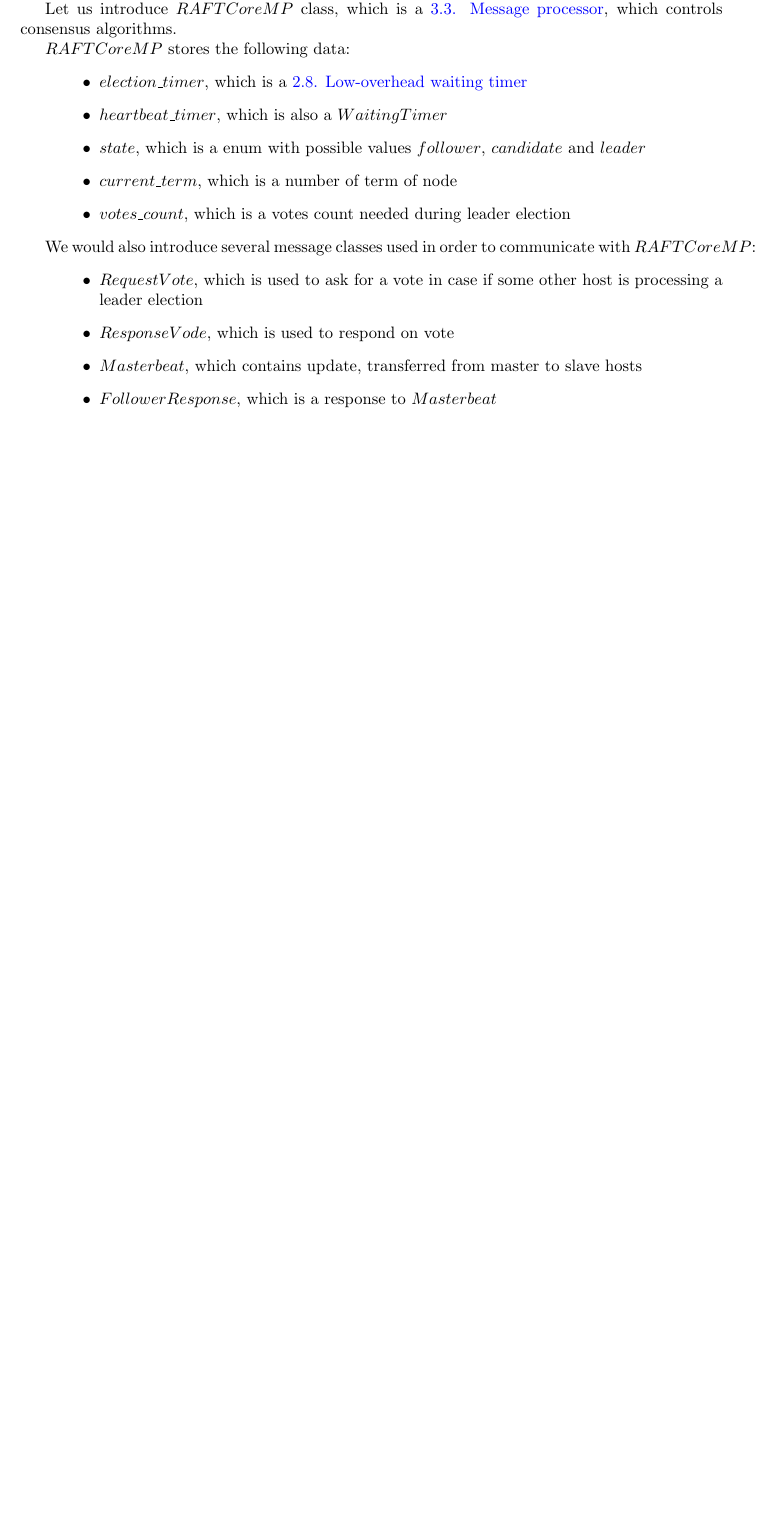
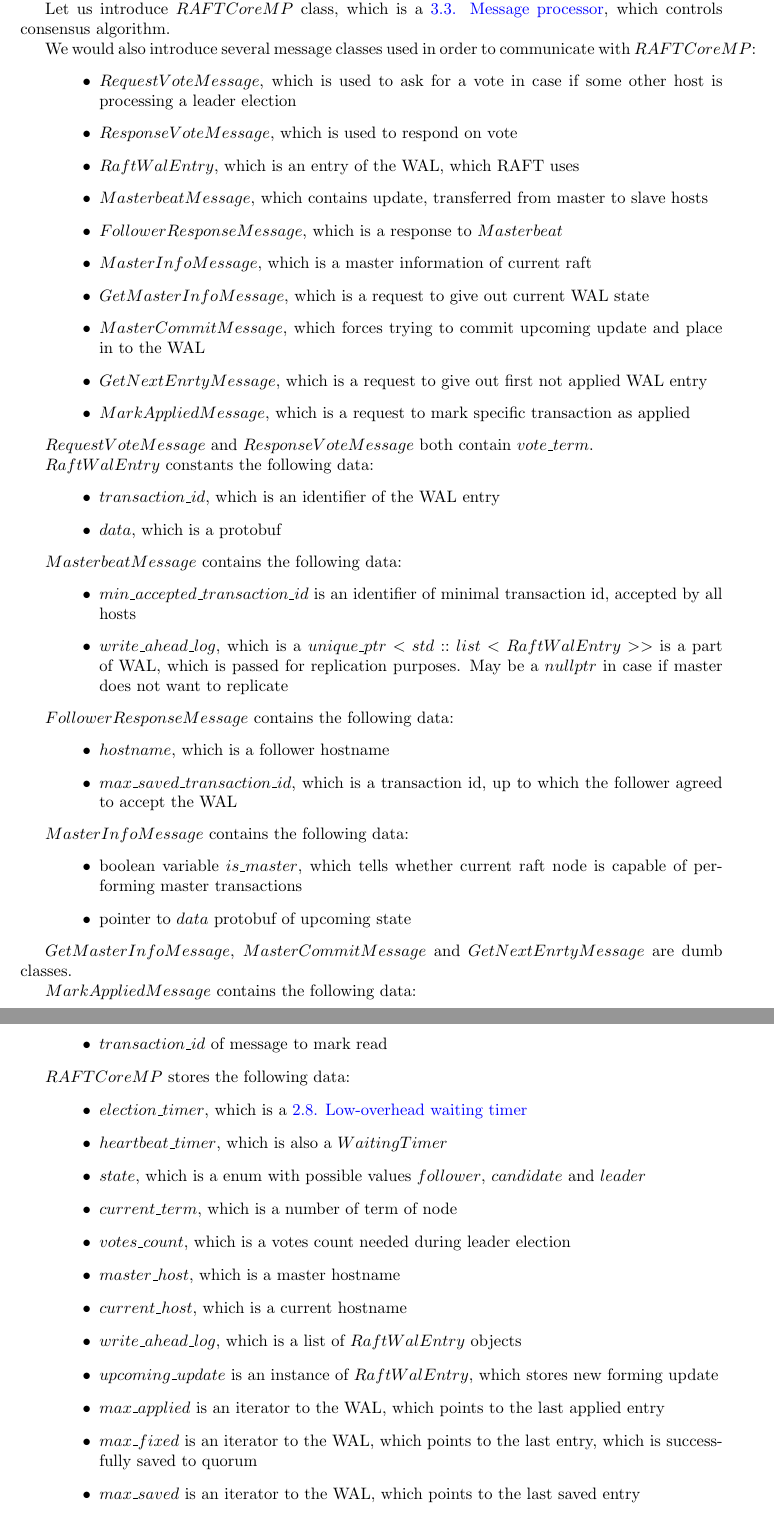
Before and after one commit to olegtsts/RAST, a LaTeX document (report/description.tex): part of page 39 of 54 before the commit and two parts of pages 39 and 40 of 55 after it, the two joined at a grey line, cut so that both start at the same text, the shorter picture padded with empty space. Compiled offline with pdfLaTeX.

Commit message:
Adding some of raft messages description.

```diff
--- a/report/description.tex
+++ b/report/description.tex
@@ -1464,7 +1464,54 @@ This message processing provides basic exception safety and is retryable.
 
 In order to synchronize state between several hosts, we are to build up a Replicate State Machine using RAFT algorithm.
 
-Let us introduce $RAFTCoreMP$ class, which is a \fullref{subsec:message_processor}, which controls consensus algorithms.
+Let us introduce $RAFTCoreMP$ class, which is a \fullref{subsec:message_processor}, which controls consensus algorithm.
+
+We would also introduce several message classes used in order to communicate with $RAFTCoreMP$:
+\begin{itemize}
+	\item $RequestVoteMessage$, which is used to ask for a vote in case if some other host is processing a leader election
+	\item $ResponseVoteMessage$, which is used to respond on vote
+	\item $RaftWalEntry$, which is an entry of the WAL, which RAFT uses
+	\item $MasterbeatMessage$, which contains update, transferred from master to slave hosts
+	\item $FollowerResponseMessage$, which is a response to $Masterbeat$
+	\item $MasterInfoMessage$, which is a master information of current raft
+	\item $GetMasterInfoMessage$, which is a request to give out current WAL state
+	\item $MasterCommitMessage$, which forces trying to commit upcoming update and place in to the WAL
+	\item $GetNextEnrtyMessage$, which is a request to give out first not applied WAL entry
+	\item $MarkAppliedMessage$, which is a request to mark specific transaction as applied
+\end{itemize}
+
+$RequestVoteMessage$ and $ResponseVoteMessage$ both contain $vote\_term$.
+
+$RaftWalEntry$ constants the following data:
+\begin{itemize}
+	\item $transaction\_id$, which is an identifier of the WAL entry
+	\item $data$, which is a protobuf
+\end{itemize}
+
+$MasterbeatMessage$ contains the following data:
+\begin{itemize}
+	\item $min\_accepted\_transaction\_id$ is an identifier of minimal transaction id, accepted by all hosts
+	\item $write\_ahead\_log$, which is a $unique\_ptr<std::list<RaftWalEntry>>$ is a part of WAL, which is passed for replication purposes. May be a $nullptr$ in case if master does not want to replicate
+\end{itemize}
+
+$FollowerResponseMessage$ contains the following data:
+\begin{itemize}
+	\item $hostname$, which is a follower hostname
+	\item $max\_saved\_transaction\_id$, which is a transaction id, up to which the follower agreed to accept the WAL
+\end{itemize}
+
+$MasterInfoMessage$ contains the following data:
+\begin{itemize}
+	\item boolean variable $is\_master$, which tells whether current raft node is capable of performing master transactions
+	\item pointer to $data$ protobuf of upcoming state
+\end{itemize}
+
+$GetMasterInfoMessage$, $MasterCommitMessage$ and $GetNextEnrtyMessage$ are dumb classes.
+
+$MarkAppliedMessage$ contains the following data:
+\begin{itemize}
+	\item $transaction\_id$ of message to mark read
+\end{itemize}
 
 $RAFTCoreMP$ stores the following data:
 \begin{itemize}
@@ -1473,15 +1520,15 @@ $RAFTCoreMP$ stores the following data:
 	\item $state$, which is a enum with possible values $follower$, $candidate$ and $leader$
 	\item $current\_term$, which is a number of term of node
 	\item $votes\_count$, which is a votes count needed during leader election
-\end{itemize}
-
-We would also introduce several message classes used in order to communicate with $RAFTCoreMP$:
-\begin{itemize}
-	\item $RequestVote$, which is used to ask for a vote in case if some other host is processing a leader election
-	\item $ResponseVode$, which is used to respond on vote
-	\item $Masterbeat$, which contains update, transferred from master to slave hosts
-	\item $FollowerResponse$, which is a response to $Masterbeat$
-\end{itemize}
+	\item $master\_host$, which is a master hostname
+	\item $current\_host$, which is a current hostname
+	\item $write\_ahead\_log$, which is a list of $RaftWalEntry$ objects
+	\item $upcoming\_update$ is an instance of $RaftWalEntry$, which stores new forming update
+	\item $max\_applied$ is an iterator to the WAL, which points to the last applied entry
+	\item $max\_fixed$ is an iterator to the WAL, which points to the last entry, which is successfully saved to quorum
+	\item $max\_saved$ is an iterator to the WAL, which points to the last saved entry
+\end{itemize}
+
 
 \newpage
 \section{Detailed Code Architecture (classes and methods)}
```
Also changed, not shown: report/description.pdf.
